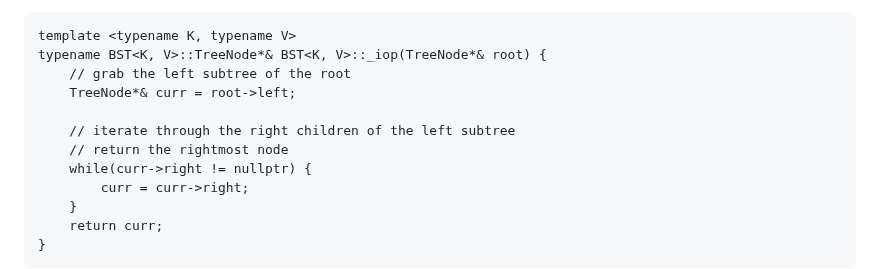
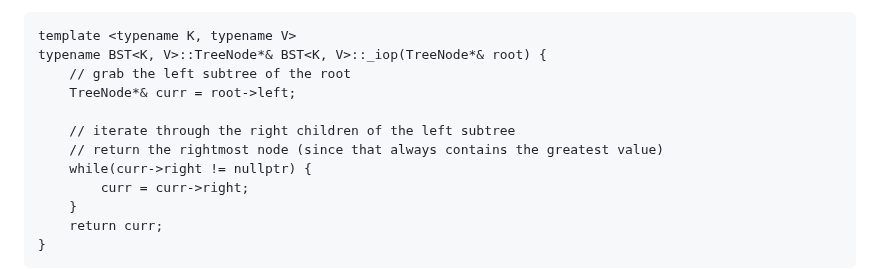
Before and after one commit to kidskoding/cs225, a Markdown page: notes/module-11.md, the part around one of its changes. Rendered like a GitHub page.

Commit message:
notes/module-11.md updated from https://stackedit.io/

````diff
--- a/notes/module-11.md
+++ b/notes/module-11.md
@@ -168,11 +168,11 @@ Therefore, to implement this, we need to find the rightmost value in the left su
 ```
 template <typename K, typename V>
 typename BST<K, V>::TreeNode*& BST<K, V>::_iop(TreeNode*& root) {
-	// grab the left subtree of the root
+    // grab the left subtree of the root
     TreeNode*& curr = root->left;
 
-	// iterate through the right children of the left subtree
-	// return the rightmost node
+    // iterate through the right children of the left subtree
+	// return the rightmost node (since that always contains the greatest value)
     while(curr->right != nullptr) {
         curr = curr->right;
     }
````
Also changed, not shown: other parts of notes/module-11.md (+7 -7 lines).
